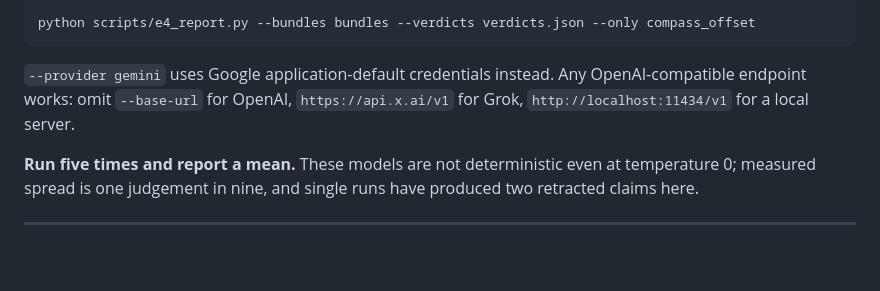
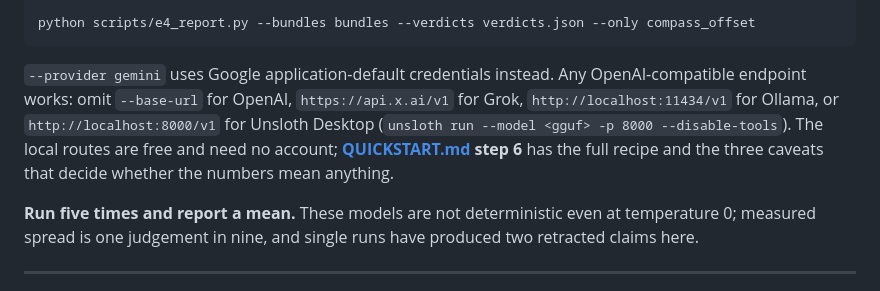
Before and after one commit to RahulRajelli/sentinel-realtime, a Markdown page: docs/SETUP.md, the part around the change. Rendered like a GitHub page; blank space fills up the shorter version.

```diff
--- a/docs/SETUP.md
+++ b/docs/SETUP.md
@@ -182,7 +182,10 @@ python scripts/e4_report.py --bundles bundles --verdicts verdicts.json --only co
 
 `--provider gemini` uses Google application-default credentials instead. Any OpenAI-compatible
 endpoint works: omit `--base-url` for OpenAI, `https://api.x.ai/v1` for Grok,
-`http://localhost:11434/v1` for a local server.
+`http://localhost:11434/v1` for Ollama, or `http://localhost:8000/v1` for Unsloth Desktop
+(`unsloth run --model <gguf> -p 8000 --disable-tools`). The local routes are free and need no
+account; **[QUICKSTART.md](../QUICKSTART.md) step 6** has the full recipe and the three caveats
+that decide whether the numbers mean anything.
 
 **Run five times and report a mean.** These models are not deterministic even at temperature 0;
 measured spread is one judgement in nine, and single runs have produced two retracted claims here.
```
Also changed, not shown: QUICKSTART.md (+42 -0 lines).
